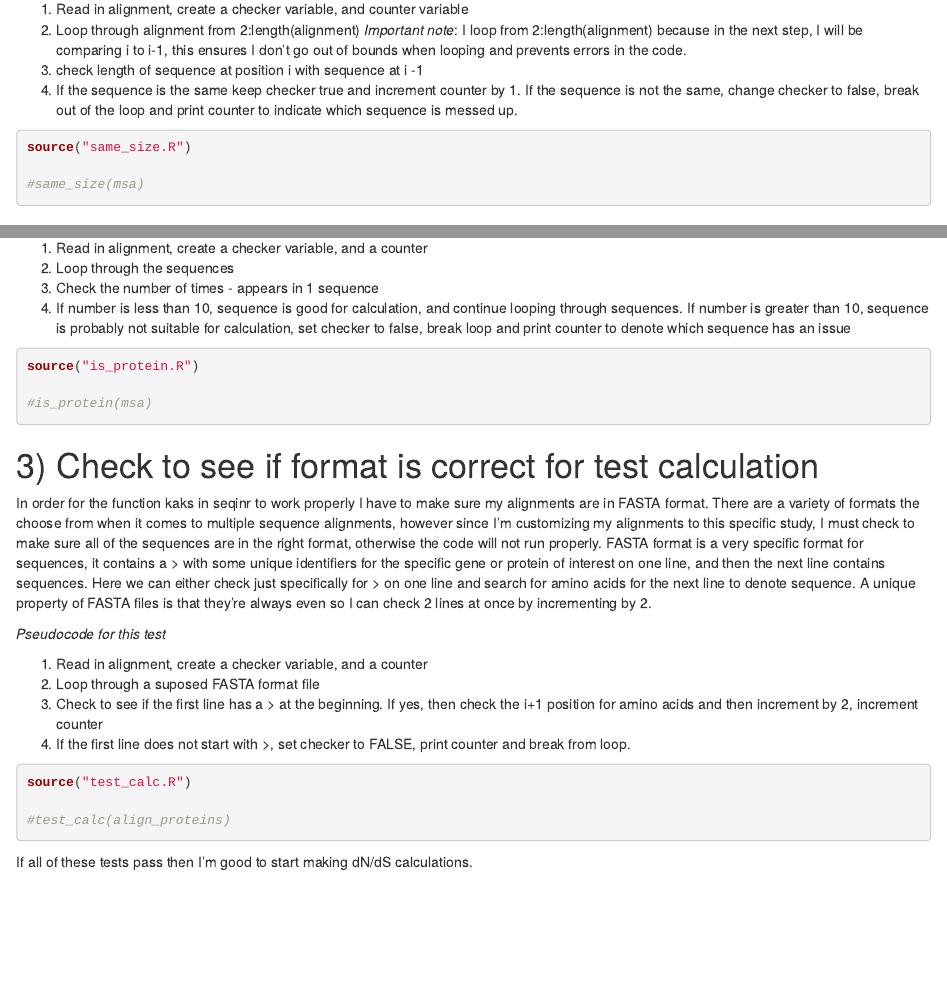
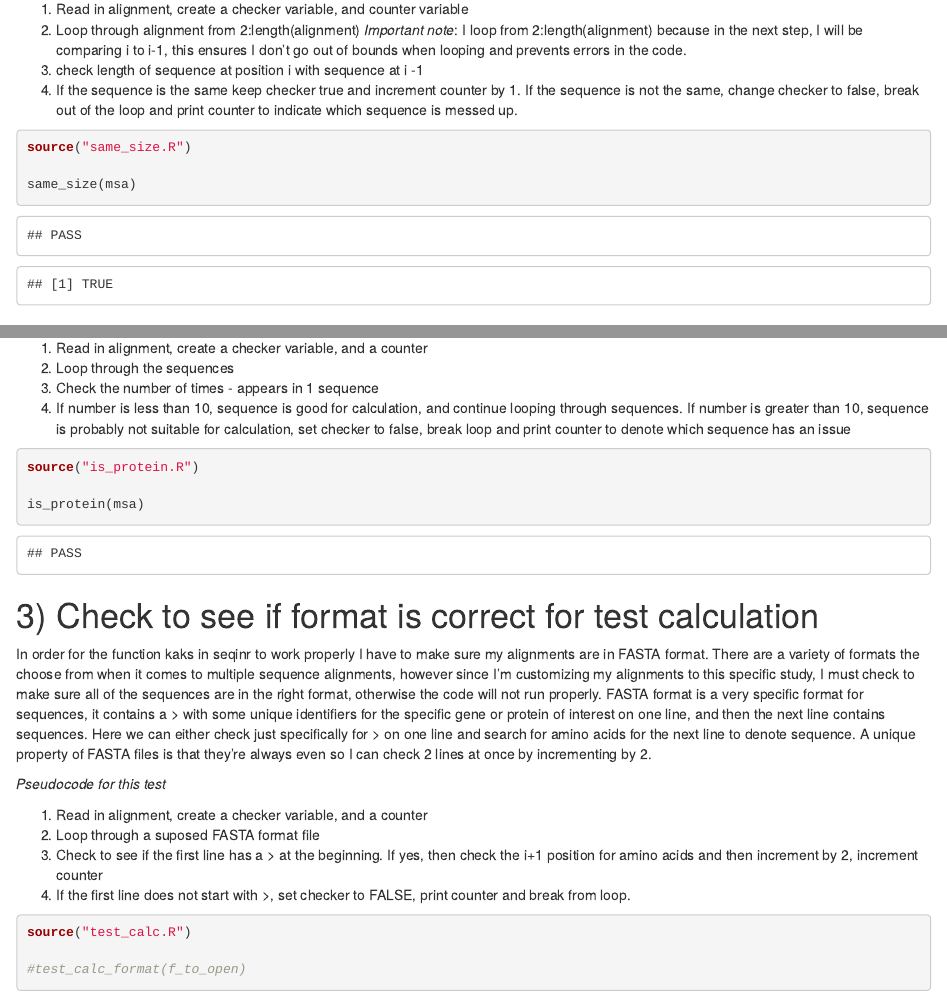
Before and after one commit to jadena8/Unit_Testing, an R Markdown document (Tests.Rmd): the page in a window 1100 px wide, from 580 px down, and a second part further down, joined at a grey line. The pictures show the output file Tests.html that the author committed with the source, opened offline.

````diff
--- a/Tests.Rmd
+++ b/Tests.Rmd
@@ -37,7 +40,7 @@
 ```{r, check_size}
 source("same_size.R")
 
-#same_size(msa)
+same_size(msa)
 
 ```
 
@@ -54,7 +57,7 @@
 ```{r, is_protein_gappy}
 source("is_protein.R")
 
-#is_protein(msa)
+is_protein(msa)
 ```
 
 # 3) Check to see if format is correct for test calculation
@@ -70,7 +73,7 @@
 ```{r, test_calc_format}
 source("test_calc.R")
 
-#test_calc(align_proteins)
+#test_calc_format(f_to_open)
 ```
 
 If all of these tests pass then I'm good to start making dN/dS calculations.
--- a/test_calc.R
+++ b/test_calc.R
@@ -9,9 +9,8 @@
 #
 
 #File path that is to be opened and checked to see if in FASTA format
-openFile <- file("reformated_3t24.fa", open = "r")
-
-test_calc_format <- function(openFile){
+test_calc_format <- function(f_to_open){
+  openFile <- file(f_to_open, open = "r")
   #Counter variables to see if the number of sequences = the number of "titles"
   count_carrot <- 0
   count_seq <- 0
````
Also changed, not shown: Proposal.Rmd (+2 -0 lines), Tests.html, Tests.Rmd (3 more changed lines), test_calc.R (3 more changed lines).
